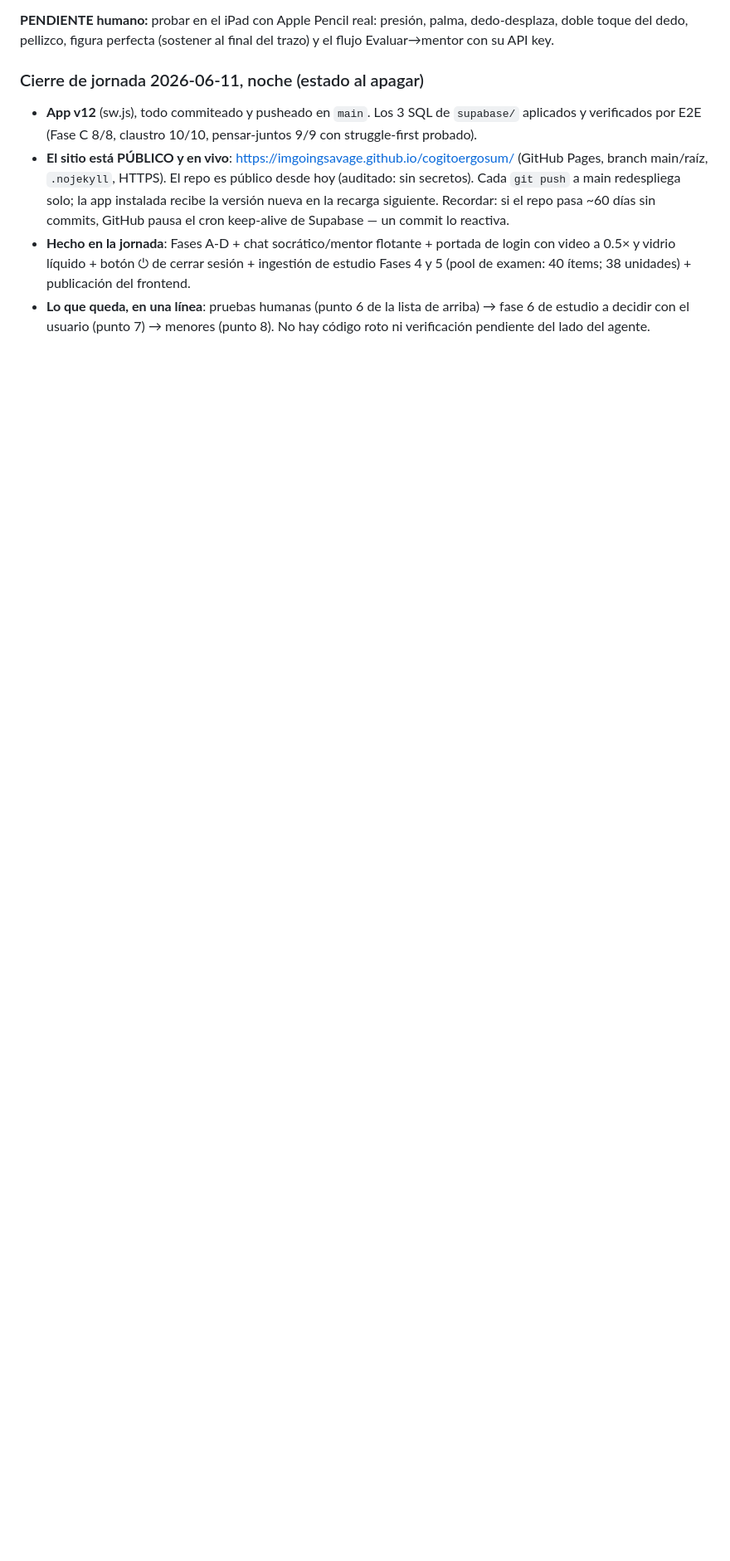
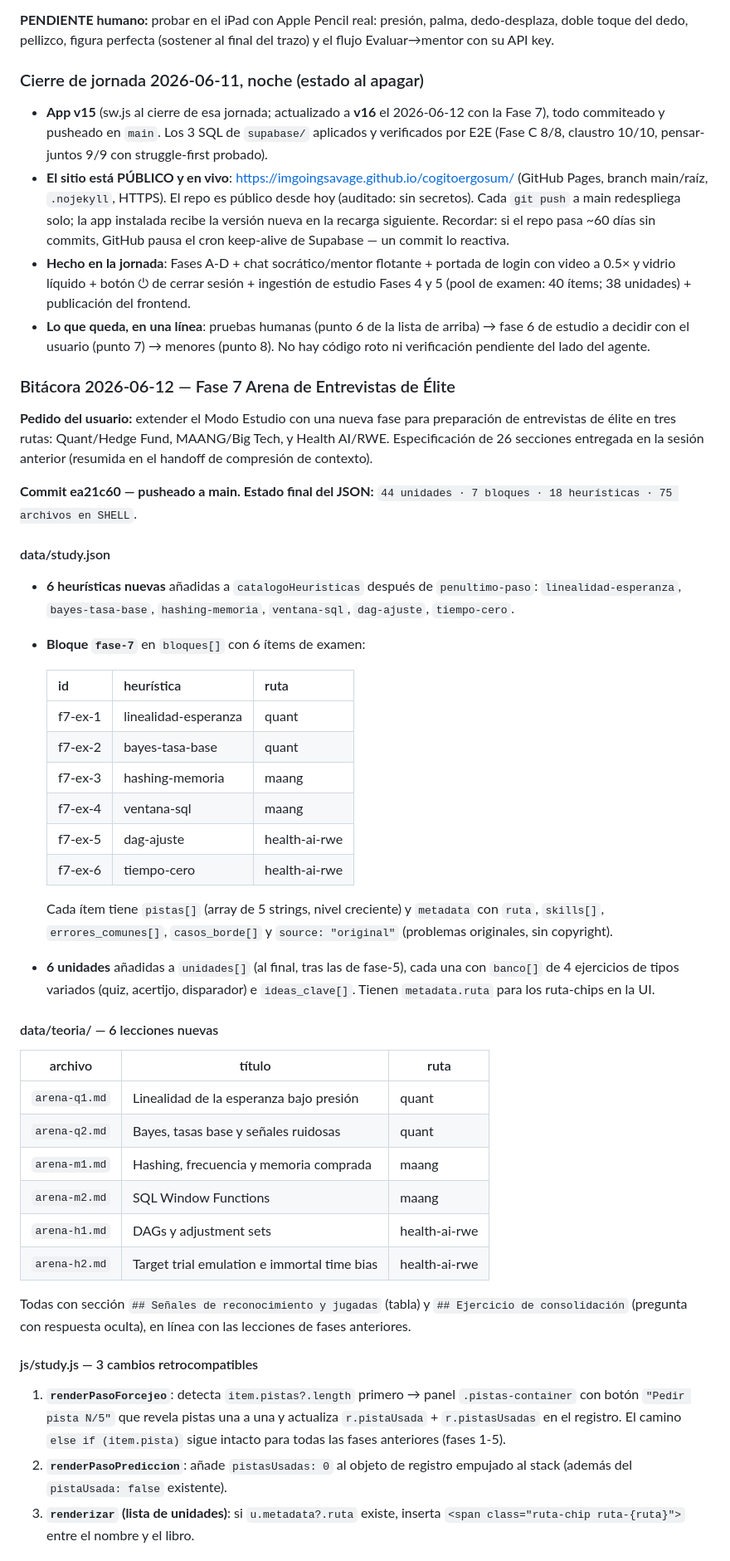
Before and after one commit to ImGoingSavage/cogitoergosum, a Markdown page: HANDOFFCES.md, the part around one of its changes. Shown at 83% size. GitHub-like rendering; blank space fills up the shorter version.

```diff
--- a/HANDOFFCES.md
+++ b/HANDOFFCES.md
@@ -1151,9 +1160,10 @@ palma, dedo-desplaza, doble toque del dedo, pellizco, figura perfecta
 
 ### Cierre de jornada 2026-06-11, noche (estado al apagar)
 
-- **App v12** (sw.js), todo commiteado y pusheado en `main`. Los 3 SQL de
-  `supabase/` aplicados y verificados por E2E (Fase C 8/8, claustro 10/10,
-  pensar-juntos 9/9 con struggle-first probado).
+- **App v15** (sw.js al cierre de esa jornada; actualizado a **v16** el
+  2026-06-12 con la Fase 7), todo commiteado y pusheado en `main`. Los 3
+  SQL de `supabase/` aplicados y verificados por E2E (Fase C 8/8, claustro
+  10/10, pensar-juntos 9/9 con struggle-first probado).
 - **El sitio está PÚBLICO y en vivo**:
   https://imgoingsavage.github.io/cogitoergosum/ (GitHub Pages, branch
   main/raíz, `.nojekyll`, HTTPS). El repo es público desde hoy (auditado:
@@ -1169,3 +1179,69 @@ palma, dedo-desplaza, doble toque del dedo, pellizco, figura perfecta
   arriba) → fase 6 de estudio a decidir con el usuario (punto 7) →
   menores (punto 8). No hay código roto ni verificación pendiente del
   lado del agente.
+
+### Bitácora 2026-06-12 — Fase 7 Arena de Entrevistas de Élite
+
+**Pedido del usuario:** extender el Modo Estudio con una nueva fase para
+preparación de entrevistas de élite en tres rutas: Quant/Hedge Fund,
+MAANG/Big Tech, y Health AI/RWE. Especificación de 26 secciones entregada
+en la sesión anterior (resumida en el handoff de compresión de contexto).
+
+**Commit ea21c60 — pusheado a main. Estado final del JSON:**
+`44 unidades · 7 bloques · 18 heurísticas · 75 archivos en SHELL`.
+
+#### data/study.json
+
+- **6 heurísticas nuevas** añadidas a `catalogoHeuristicas` después de
+  `penultimo-paso`:
+  `linealidad-esperanza`, `bayes-tasa-base`, `hashing-memoria`,
+  `ventana-sql`, `dag-ajuste`, `tiempo-cero`.
+
+- **Bloque `fase-7`** en `bloques[]` con 6 ítems de examen:
+
+  | id | heurística | ruta |
+  |----|-----------|------|
+  | f7-ex-1 | linealidad-esperanza | quant |
+  | f7-ex-2 | bayes-tasa-base | quant |
+  | f7-ex-3 | hashing-memoria | maang |
+  | f7-ex-4 | ventana-sql | maang |
+  | f7-ex-5 | dag-ajuste | health-ai-rwe |
+  | f7-ex-6 | tiempo-cero | health-ai-rwe |
+
+  Cada ítem tiene `pistas[]` (array de 5 strings, nivel creciente) y
+  `metadata` con `ruta`, `skills[]`, `errores_comunes[]`, `casos_borde[]`
+  y `source: "original"` (problemas originales, sin copyright).
+
+- **6 unidades** añadidas a `unidades[]` (al final, tras las de fase-5),
+  cada una con `banco[]` de 4 ejercicios de tipos variados (quiz,
+  acertijo, disparador) e `ideas_clave[]`. Tienen `metadata.ruta` para
+  los ruta-chips en la UI.
+
+#### data/teoria/ — 6 lecciones nuevas
+
+| archivo | título | ruta |
+|---------|--------|------|
+| `arena-q1.md` | Linealidad de la esperanza bajo presión | quant |
+| `arena-q2.md` | Bayes, tasas base y señales ruidosas | quant |
+| `arena-m1.md` | Hashing, frecuencia y memoria comprada | maang |
+| `arena-m2.md` | SQL Window Functions | maang |
+| `arena-h1.md` | DAGs y adjustment sets | health-ai-rwe |
+| `arena-h2.md` | Target trial emulation e immortal time bias | health-ai-rwe |
+
+Todas con sección `## Señales de reconocimiento y jugadas` (tabla) y
+`## Ejercicio de consolidación` (pregunta con respuesta oculta), en línea
+con las lecciones de fases anteriores.
+
+#### js/study.js — 3 cambios retrocompatibles
+
+1. **`renderPasoForcejeo`**: detecta `item.pistas?.length` primero →
+   panel `.pistas-container` con botón `"Pedir pista N/5"` que revela
+   pistas una a una y actualiza `r.pistaUsada` + `r.pistasUsadas` en el
+   registro. El camino `else if (item.pista)` sigue intacto para todas
+   las fases anteriores (fases 1-5).
+2. **`renderPasoPrediccion`**: añade `pistasUsadas: 0` al objeto de
+   registro empujado al stack (además del `pistaUsada: false` existente).
+3. **`renderizar` (lista de unidades)**: si `u.metadata?.ruta` existe,
+   inserta `<span class="ruta-chip ruta-{ruta}">` entre el nombre y el
+   libro.
+
```
Also changed, not shown: other parts of HANDOFFCES.md (+52 -7 lines).
